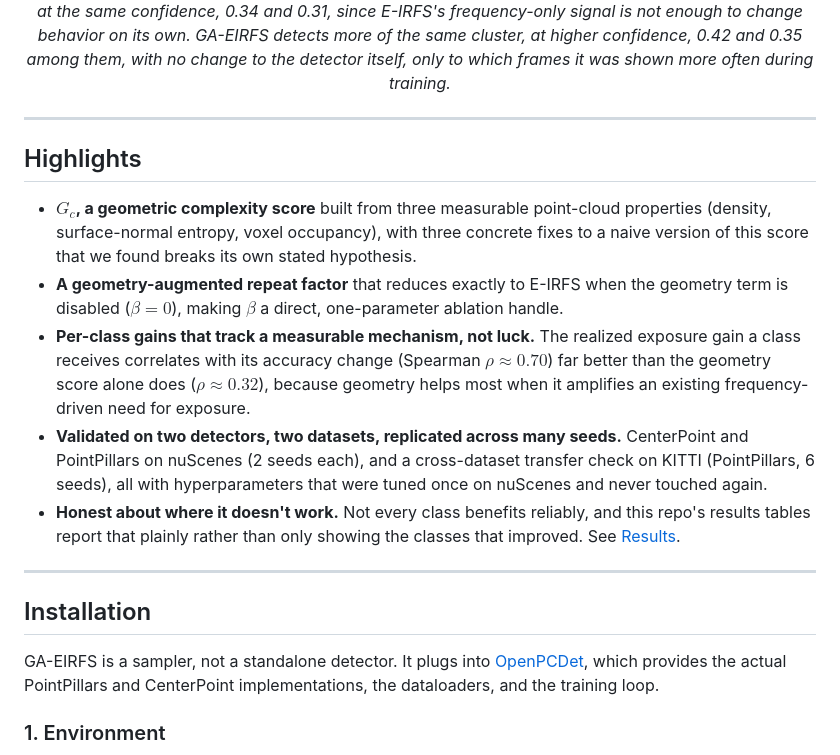
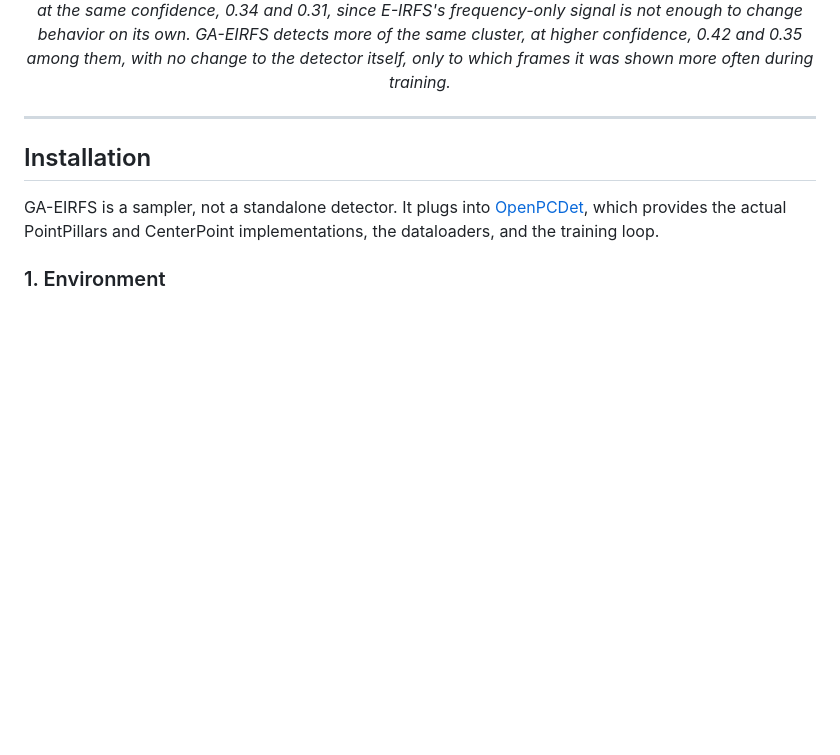
Before and after one commit to Multimodal-Sensing-Lab/GA-EIRFS, a Markdown page: README.md, the part around the change. Drawn GitHub-style; blank space fills up the shorter version.

```diff
--- a/README.md
+++ b/README.md
@@ -48,27 +48,6 @@ is not enough to change behavior on its own. GA-EIRFS detects more of the same c
 higher confidence, 0.42 and 0.35 among them, with no change to the detector itself, only to
 which frames it was shown more often during training.*
 </div>
-
----
-
-## Highlights
-
-- **$G_c$, a geometric complexity score** built from three measurable point-cloud properties
-  (density, surface-normal entropy, voxel occupancy), with three concrete fixes to a naive
-  version of this score that we found breaks its own stated hypothesis.
-- **A geometry-augmented repeat factor** that reduces exactly to E-IRFS when the geometry term
-  is disabled ($\beta{=}0$), making $\beta$ a direct, one-parameter ablation handle.
-- **Per-class gains that track a measurable mechanism, not luck.** The realized exposure gain a
-  class receives correlates with its accuracy change (Spearman $\rho{\approx}0.70$) far better
-  than the geometry score alone does ($\rho{\approx}0.32$), because geometry helps most when it
-  amplifies an existing frequency-driven need for exposure.
-- **Validated on two detectors, two datasets, replicated across many seeds.** CenterPoint and
-  PointPillars on nuScenes (2 seeds each), and a cross-dataset transfer check on KITTI
-  (PointPillars, 6 seeds), all with hyperparameters that were tuned once on nuScenes and never
-  touched again.
-- **Honest about where it doesn't work.** Not every class benefits reliably, and this repo's
-  results tables report that plainly rather than only showing the classes that improved. See
-  [Results](#results).
 
 ---
 
```
